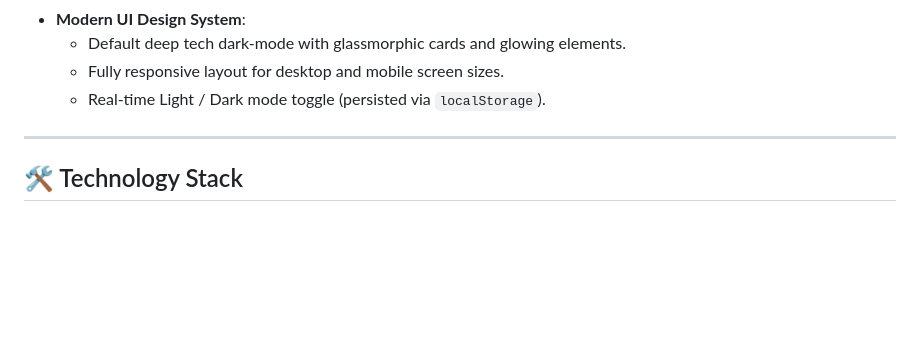
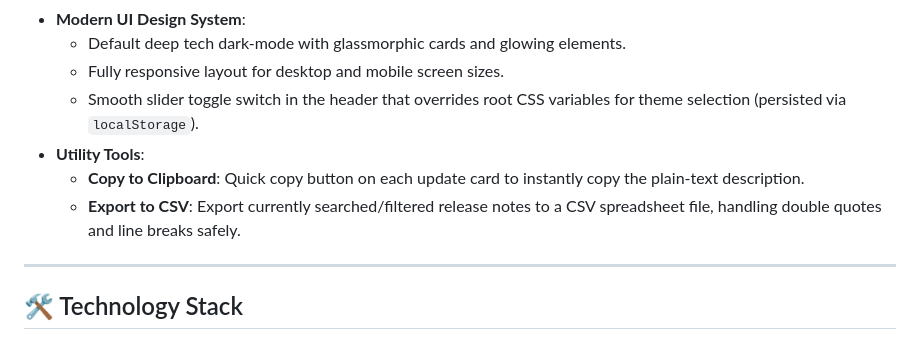
Before and after one commit to Nayadrika787/NayanaSen-event-talks-app, a Markdown page: README.md, the part around the change. Drawn GitHub-style; blank space fills up the shorter version.

Commit message:
Update README.md with Copy to Clipboard, CSV Export, and slider theme switch

```diff
--- a/README.md
+++ b/README.md
@@ -19,7 +19,10 @@ A sleek, modern web application that fetches the latest **Google Cloud BigQuery*
 - **Modern UI Design System**:
   - Default deep tech dark-mode with glassmorphic cards and glowing elements.
   - Fully responsive layout for desktop and mobile screen sizes.
-  - Real-time Light / Dark mode toggle (persisted via `localStorage`).
+  - Smooth slider toggle switch in the header that overrides root CSS variables for theme selection (persisted via `localStorage`).
+- **Utility Tools**:
+  - **Copy to Clipboard**: Quick copy button on each update card to instantly copy the plain-text description.
+  - **Export to CSV**: Export currently searched/filtered release notes to a CSV spreadsheet file, handling double quotes and line breaks safely.
 
 ---
 
```
